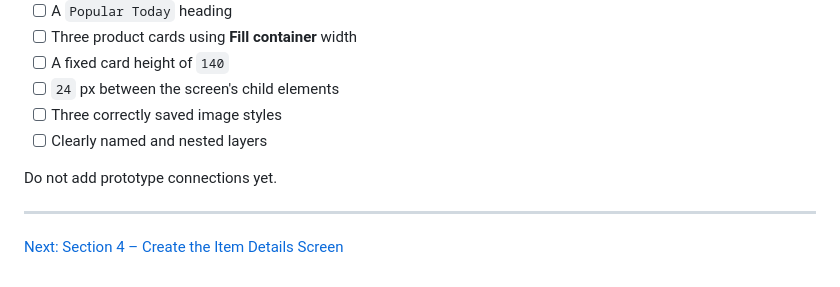
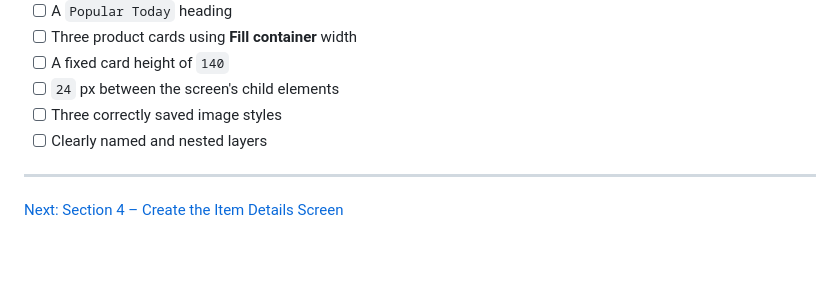
Before and after one commit to r2sath/design-workshop, a Markdown page: Intro to Figma/03-create-the-menu-screen.md, the part around the change. Rendered like a GitHub page; blank space fills up the shorter version.

Commit message:
Clarify instructions for menu screen setup
Removed instruction to avoid adding prototype connections.

```diff
--- a/Intro to Figma/03-create-the-menu-screen.md
+++ b/Intro to Figma/03-create-the-menu-screen.md
@@ -476,8 +476,6 @@ Your Menu screen should contain:
 - [ ] Three correctly saved image styles
 - [ ] Clearly named and nested layers
 
-Do not add prototype connections yet.
-
 ---
 
 [Next: Section 4 – Create the Item Details Screen](04-create-the-item-details-screen.md)
```
